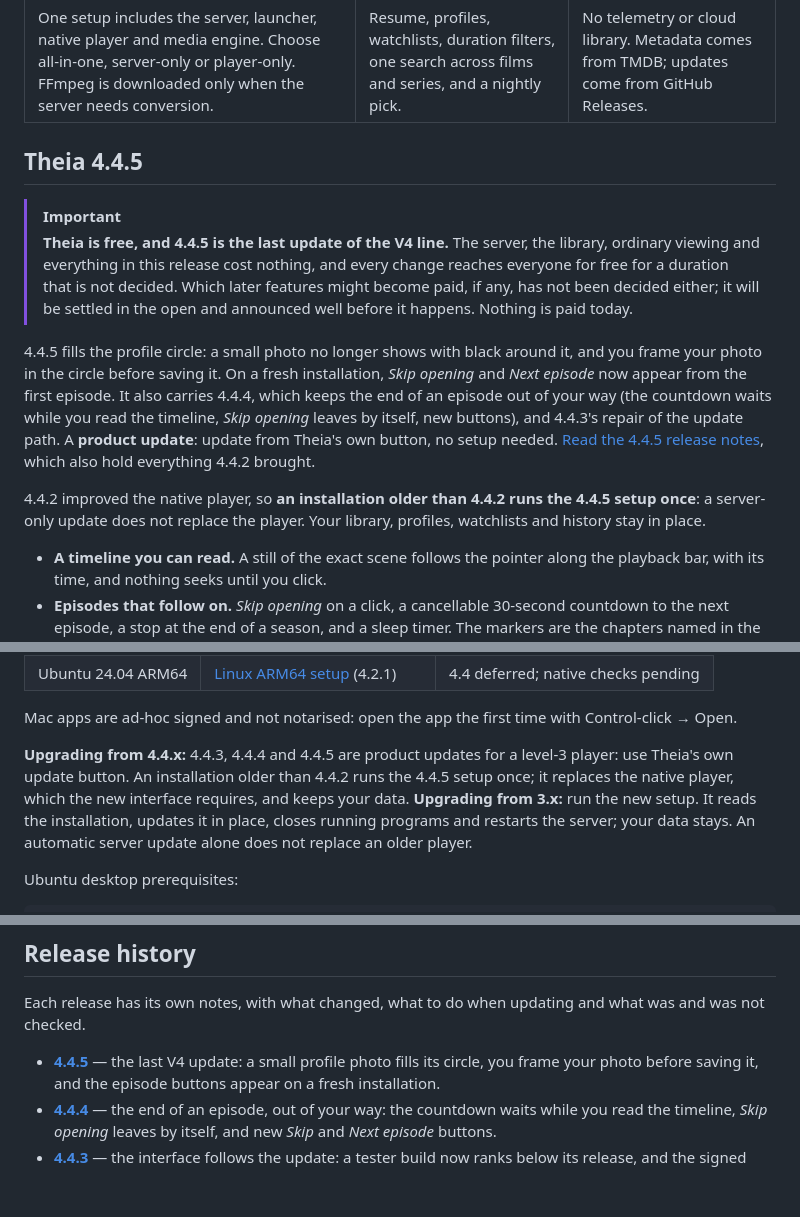
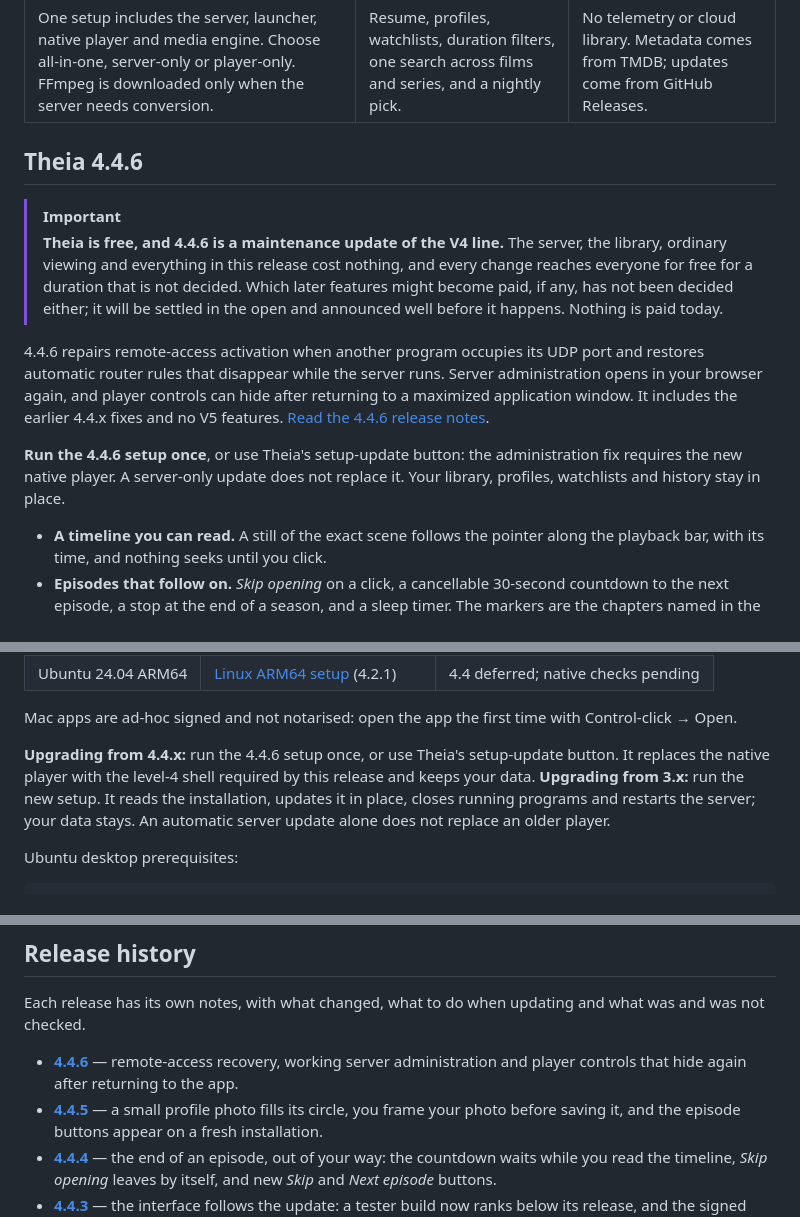
Before and after one commit to Benitoow/theia-media, a Markdown page: README.md, 3 parts joined by grey strips. Rendered like a GitHub page; blank space fills up the shorter version.

Commit message:
Prepare the Theia 4.4.6 maintenance release

```diff
--- a/README.md
+++ b/README.md
@@ -51,29 +51,25 @@ Docker stack and no external database to install.
 | --- | --- | --- |
 | One setup includes the server, launcher, native player and media engine. Choose all-in-one, server-only or player-only. FFmpeg is downloaded only when the server needs conversion. | Resume, profiles, watchlists, duration filters, one search across films and series, and a nightly pick. | No telemetry or cloud library. Metadata comes from TMDB; updates come from GitHub Releases. |
 
-## Theia 4.4.5
+## Theia 4.4.6
 
 > [!IMPORTANT]
-> **Theia is free, and 4.4.5 is the last update of the V4 line.** The
+> **Theia is free, and 4.4.6 is a maintenance update of the V4 line.** The
 > server, the library, ordinary viewing and everything in this release cost
 > nothing, and every change reaches everyone for free for a duration that is not
 > decided. Which later features might become paid, if any, has not been decided
 > either; it will be settled in the open and announced well before it happens.
 > Nothing is paid today.
 
-4.4.5 fills the profile circle: a small photo no longer shows with black around
-it, and you frame your photo in the circle before saving it. On a fresh
-installation, *Skip opening* and *Next episode* now appear from the first
-episode. It also carries 4.4.4, which keeps the end of an episode out of your
-way (the countdown waits while you read the timeline, *Skip opening* leaves by
-itself, new buttons), and 4.4.3's repair of the update path. A **product
-update**: update from Theia's own button, no setup needed.
-[Read the 4.4.5 release notes](docs/releases/v4.4.5.md), which also hold
-everything 4.4.2 brought.
+4.4.6 repairs remote-access activation when another program occupies its UDP
+port and restores automatic router rules that disappear while the server runs.
+Server administration opens in your browser again, and player controls can
+hide after returning to a maximized application window. It includes the earlier
+4.4.x fixes and no V5 features. [Read the 4.4.6 release notes](docs/releases/v4.4.6.md).
 
-4.4.2 improved the native player, so **an installation older than 4.4.2 runs the
-4.4.5 setup once**: a server-only update does not replace the player. Your
-library, profiles, watchlists and history stay in place.
+**Run the 4.4.6 setup once**, or use Theia's setup-update button: the
+administration fix requires the new native player. A server-only update does
+not replace it. Your library, profiles, watchlists and history stay in place.
 
 - **A timeline you can read.** A still of the exact scene follows the pointer along
   the playback bar, with its time, and nothing seeks until you click.
@@ -265,10 +261,9 @@ what it carries.
 Mac apps are ad-hoc signed and not notarised: open the app the first time with
 Control-click → Open.
 
-**Upgrading from 4.4.x:** 4.4.3, 4.4.4 and 4.4.5 are product updates for a level-3
-player: use Theia's own update button. An installation older than 4.4.2 runs the
-4.4.5 setup once; it replaces the native player, which the new interface
-requires, and keeps your data. **Upgrading from 3.x:** run the new setup. It reads
+**Upgrading from 4.4.x:** run the 4.4.6 setup once, or use Theia's setup-update
+button. It replaces the native player with the level-4 shell required by this
+release and keeps your data. **Upgrading from 3.x:** run the new setup. It reads
 the installation, updates it in place, closes running programs and restarts the
 server; your data stays. An automatic server update alone does not replace an
 older player.
@@ -404,7 +399,9 @@ file. They are not detected from picture or sound, and many files have none.
 Each release has its own notes, with what changed, what to do when updating and
 what was and was not checked.
 
-- **[4.4.5](docs/releases/v4.4.5.md)** — the last V4 update: a small profile photo
+- **[4.4.6](docs/releases/v4.4.6.md)** — remote-access recovery, working server
+  administration and player controls that hide again after returning to the app.
+- **[4.4.5](docs/releases/v4.4.5.md)** — a small profile photo
   fills its circle, you frame your photo before saving it, and the episode buttons
   appear on a fresh installation.
 - **[4.4.4](docs/releases/v4.4.4.md)** — the end of an episode, out of your way:
```
Also changed, not shown: other parts of README.md (+1 -1 lines), docs/releases/v4.4.6.md (added, +23 -0 lines).
